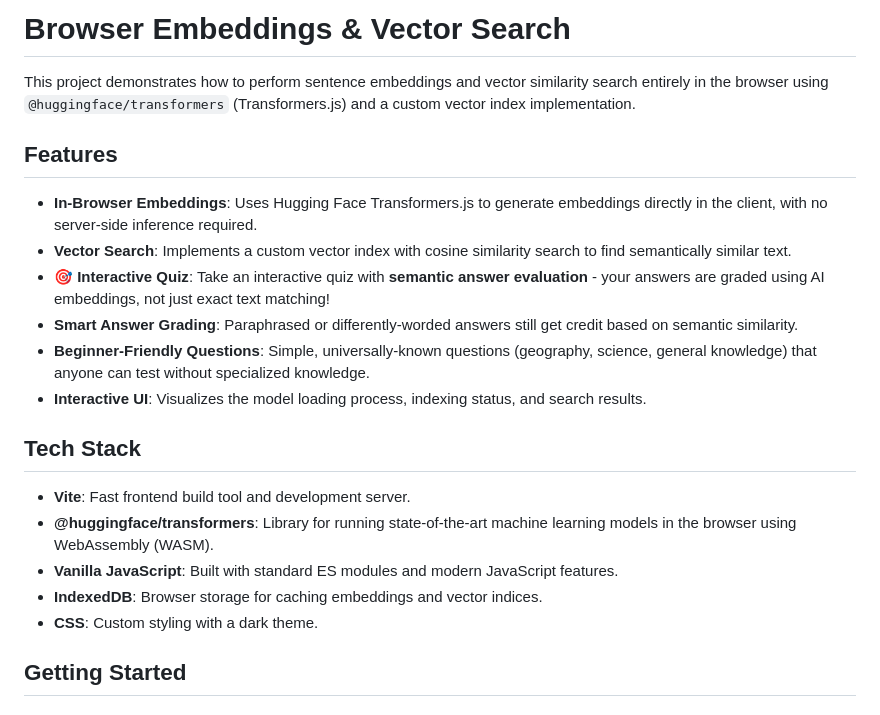
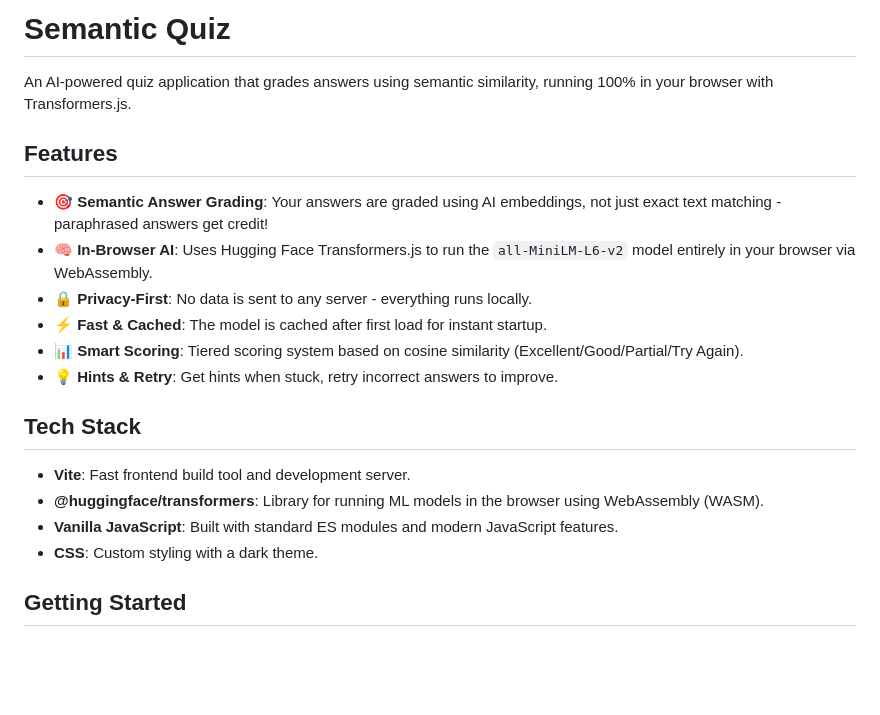
Before and after one commit to micrometre/embeddings, a Markdown page: README.md, the part around the change printed below. Drawn GitHub-style; blank space fills up the shorter version.

```diff
--- a/README.md
+++ b/README.md
@@ -1,22 +1,21 @@
-# Browser Embeddings & Vector Search
+# Semantic Quiz
 
-This project demonstrates how to perform sentence embeddings and vector similarity search entirely in the browser using `@huggingface/transformers` (Transformers.js) and a custom vector index implementation.
+An AI-powered quiz application that grades answers using semantic similarity, running 100% in your browser with Transformers.js.
 
 ## Features
 
-- **In-Browser Embeddings**: Uses Hugging Face Transformers.js to generate embeddings directly in the client, with no server-side inference required.
-- **Vector Search**: Implements a custom vector index with cosine similarity search to find semantically similar text.
-- **🎯 Interactive Quiz**: Take an interactive quiz with **semantic answer evaluation** - your answers are graded using AI embeddings, not just exact text matching!
-- **Smart Answer Grading**: Paraphrased or differently-worded answers still get credit based on semantic similarity.
-- **Beginner-Friendly Questions**: Simple, universally-known questions (geography, science, general knowledge) that anyone can test without specialized knowledge.
-- **Interactive UI**: Visualizes the model loading process, indexing status, and search results.
+- **🎯 Semantic Answer Grading**: Your answers are graded using AI embeddings, not just exact text matching - paraphrased answers get credit!
+- **🧠 In-Browser AI**: Uses Hugging Face Transformers.js to run the `all-MiniLM-L6-v2` model entirely in your browser via WebAssembly.
+- **🔒 Privacy-First**: No data is sent to any server - everything runs locally.
+- **⚡ Fast & Cached**: The model is cached after first load for instant startup.
+- **📊 Smart Scoring**: Tiered scoring system based on cosine similarity (Excellent/Good/Partial/Try Again).
+- **💡 Hints & Retry**: Get hints when stuck, retry incorrect answers to improve.
 
 ## Tech Stack
 
 - **Vite**: Fast frontend build tool and development server.
-- **@huggingface/transformers**: Library for running state-of-the-art machine learning models in the browser using WebAssembly (WASM).
+- **@huggingface/transformers**: Library for running ML models in the browser using WebAssembly (WASM).
 - **Vanilla JavaScript**: Built with standard ES modules and modern JavaScript features.
-- **IndexedDB**: Browser storage for caching embeddings and vector indices.
 - **CSS**: Custom styling with a dark theme.
 
 ## Getting Started
```
Also changed, not shown: other parts of README.md (+23 -49 lines).
